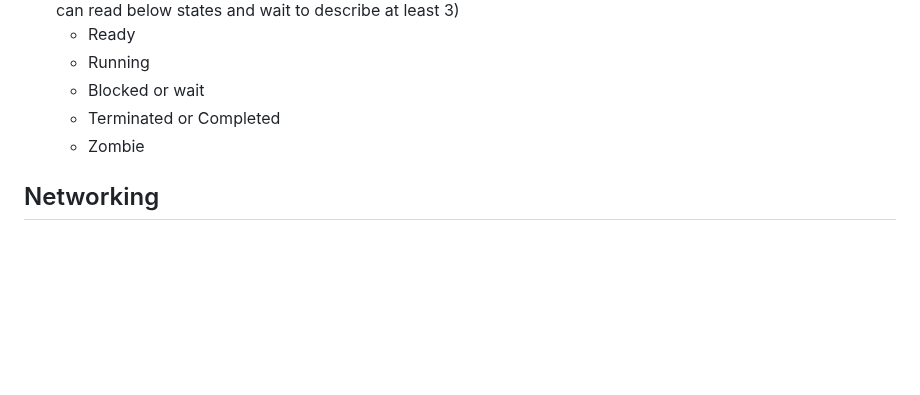
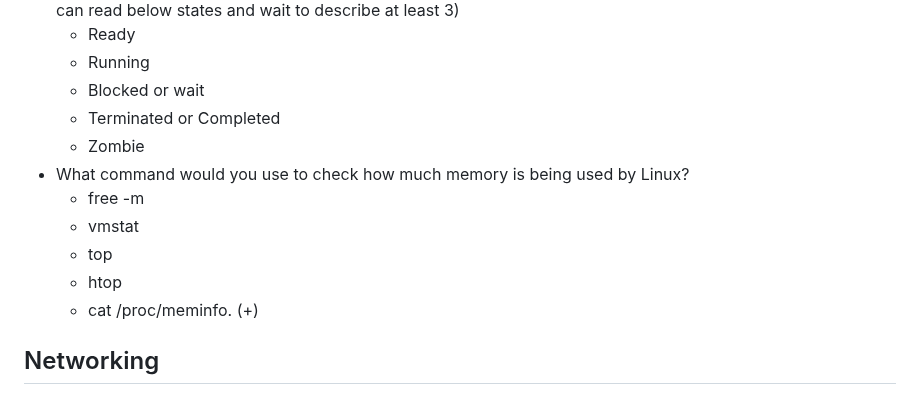
Before and after one commit to 1995parham-teaching/interviews, a Markdown page: questions/README.md, the part around the change. Rendered like a GitHub page; blank space fills up the shorter version.

```diff
--- a/questions/README.md
+++ b/questions/README.md
@@ -55,6 +55,13 @@ and then ask how do you solve it.
   - Blocked or wait
   - Terminated or Completed
   - Zombie
+- What command would you use to check how much memory is being used by Linux?
+  - free -m
+  - vmstat
+  - top
+  - htop
+  - cat /proc/meminfo. (+)
+
 
 
 ## Networking
```
